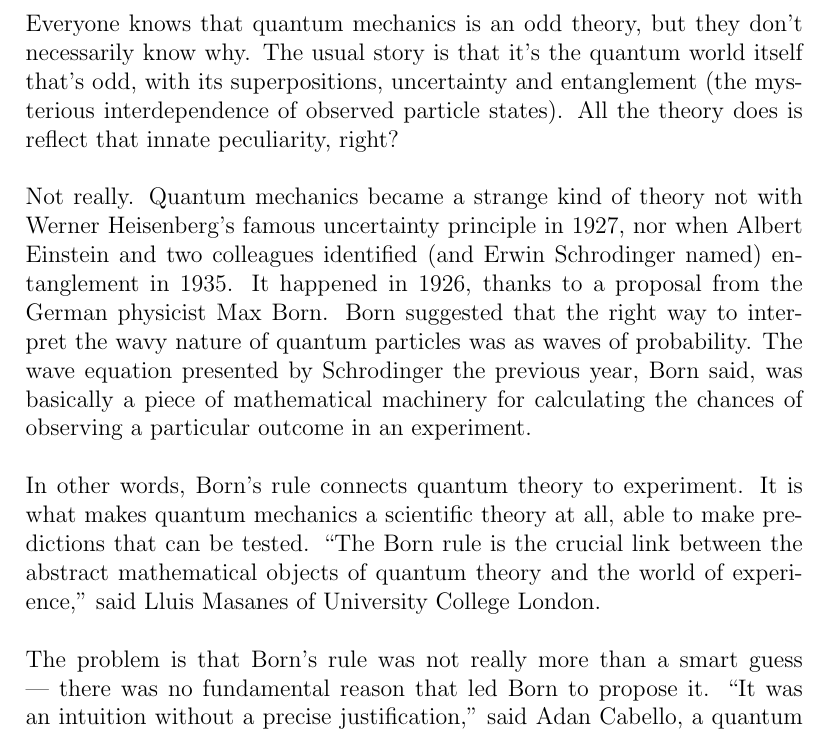
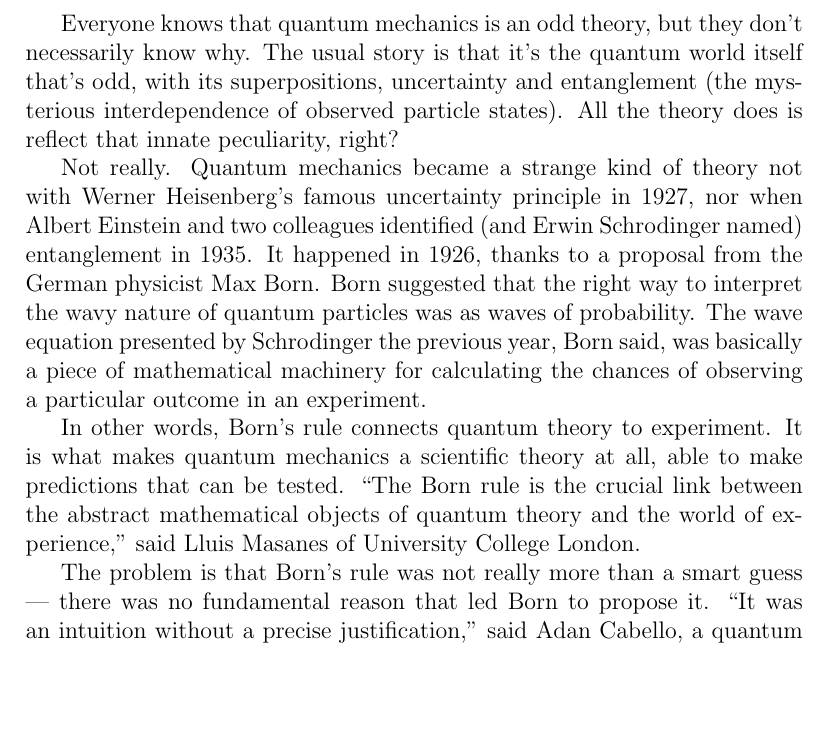
Before and after one commit to georgeweigt/latex, a LaTeX document (born-rule.tex): part of the page, cut so that both start at the same text, the shorter picture padded with empty space. Compiled offline with pdfLaTeX.

Commit message:
Update born-rule.tex

```diff
--- a/born-rule.tex
+++ b/born-rule.tex
@@ -1,27 +1,25 @@
-%https://www.quantamagazine.org/the-born-rule-has-been-derived-from-simple-physical-principles-20190213
+% https://www.quantamagazine.org/the-born-rule-has-been-derived-from-simple-physical-principles-20190213
 \documentclass[12pt]{article}
 \usepackage{amsmath}
+\pdfinfoomitdate=1
+\pdftrailerid{}
 \begin{document}
 
-\noindent
 Everyone knows that quantum mechanics is an odd theory, but they don't necessarily know why. The usual story is that it's the
 quantum world itself that's odd, with its superpositions, uncertainty and entanglement (the mysterious interdependence of
-observed particle states). All the theory does is reflect that innate peculiarity, right?\\
+observed particle states). All the theory does is reflect that innate peculiarity, right?
 
-\noindent
 Not really. Quantum mechanics became a strange kind of theory not with Werner Heisenberg's famous uncertainty principle in
 1927, nor when Albert Einstein and two colleagues identified (and Erwin Schrodinger named) entanglement in 1935. It happened
 in 1926, thanks to a proposal from the German physicist Max Born. Born suggested that the right way to interpret the wavy
 nature of quantum particles was as waves of probability. The wave equation presented by Schrodinger the previous year, Born
 said, was basically a piece of mathematical machinery for calculating the chances of observing a particular outcome in an
-experiment.\\
+experiment.
 
-\noindent
 In other words, Born's rule connects quantum theory to experiment. It is what makes quantum mechanics a scientific theory at
 all, able to make predictions that can be tested. ``The Born rule is the crucial link between the abstract mathematical objects of
-quantum theory and the world of experience,'' said Lluis Masanes of University College London.\\
+quantum theory and the world of experience,'' said Lluis Masanes of University College London.
 
-\noindent
 The problem is that Born's rule was not really more than a smart guess --- there was no fundamental reason that led Born to
 propose it. ``It was an intuition without a precise justification,'' said Adan Cabello, a quantum theorist at the University of Seville
 in Spain. ``But it worked.'' And yet for the past 90 years and more, no one has been able to explain why.
```
